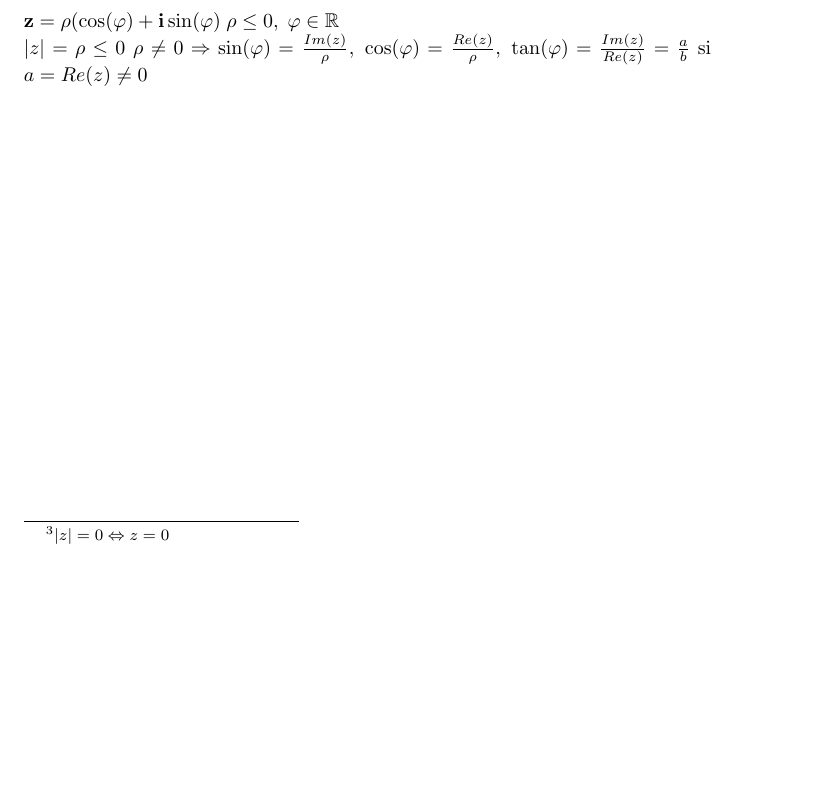
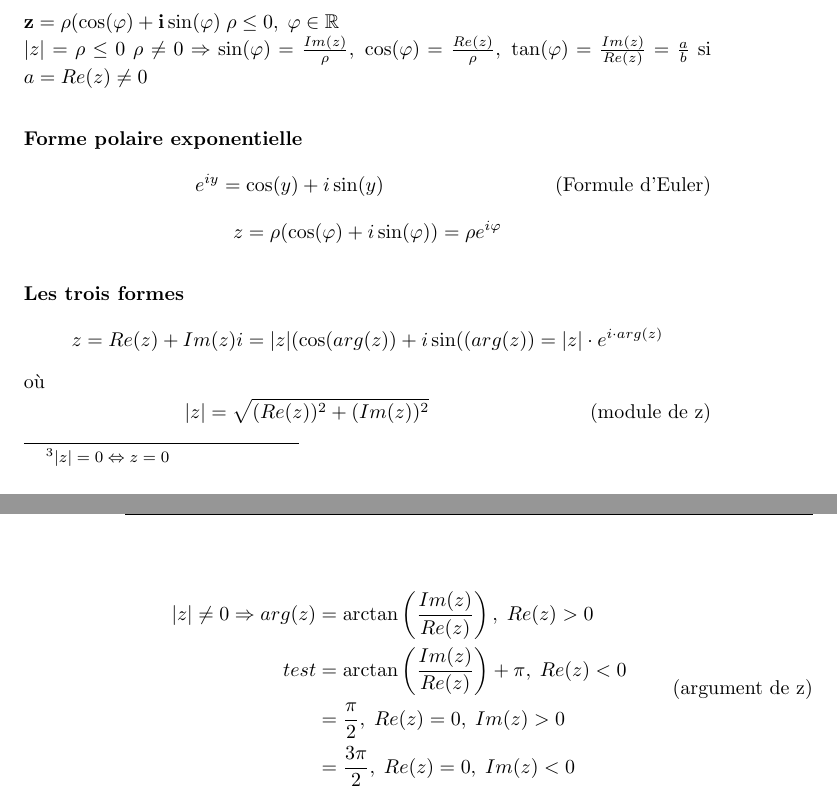
Before and after one commit to hotwraith/LectureNotes, a LaTeX book (BA1/MATH101/ana1_resume.tex): part of page 13 of 13 before the commit and two parts of pages 13 and 14 of 14 after it, the two joined at a grey line, cut so that both start at the same text, the shorter picture padded with empty space. Compiled offline with pdfLaTeX.

Commit message:
[EDIT] I'm stupid when it comes to syntax

```diff
--- a/BA1/MATH101/ana1_resume.tex
+++ b/BA1/MATH101/ana1_resume.tex
@@ -299,5 +299,34 @@ $\mathbf{z = \rho (\cos(\varphi) + i\sin(\varphi)} \; \rho \leq 0, \; \varphi \i
 $\abs{z} = \rho \leq 0$
 $\rho \neq 0 \Rightarrow \sin(\varphi) = \frac{Im(z)}{\rho}, \; \cos(\varphi) = \frac{Re(z)}{\rho}, \; \tan(\varphi) = \frac{Im(z)}{Re(z)} = \frac{a}{b}$ si $a = Re(z)\neq 0$
 
+\subsubsection{Forme polaire exponentielle}
+
+\begin{equation} \tag{Formule d'Euler}
+e^{iy} = \cos(y) + i\sin(y) \\
+\end{equation}
+\begin{equation*}
+z = \rho(\cos(\varphi) + i\sin(\varphi)) = \rho e^{i\varphi}
+\end{equation*}
+
+\subsubsection{Les trois formes}
+
+\begin{equation*}
+z = Re(z) + Im(z)i = \abs{z}(\cos(arg(z)) + i\sin((arg(z)) = \abs{z}\cdot e^{i\cdot arg(z)}
+\end{equation*}
+où
+\begin{equation*} \tag{module de z}
+\abs{z} = \sqrt{(Re(z))^2 + (Im(z))^2}
+\end{equation*}
+
+\begin{equation*} \tag{argument de z}
+\begin{split}
+\abs{z} \neq 0 \Rightarrow arg(z) &= \arctan\left(\frac{Im(z)}{Re(z)}\right), \; Re(z)>0 \\
+test &= \arctan\left(\frac{Im(z)}{Re(z)}\right)+\pi,\; Re(z) < 0 \\
+&= \frac{\pi}{2},\; Re(z) = 0,\; Im(z) > 0 \\
+&= \frac{3\pi}{2},\; Re(z) = 0,\; Im(z) < 0
+\end{split}
+\end{equation*}
+
+
 
 \end{document}
```
